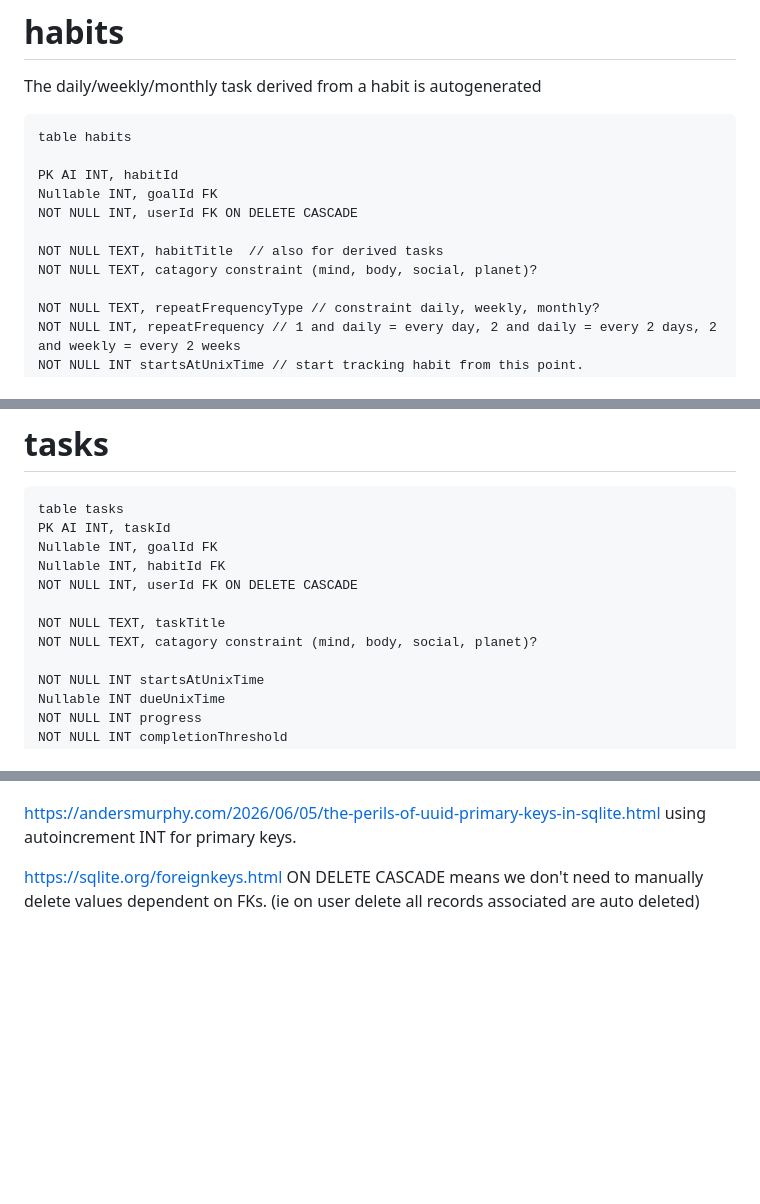
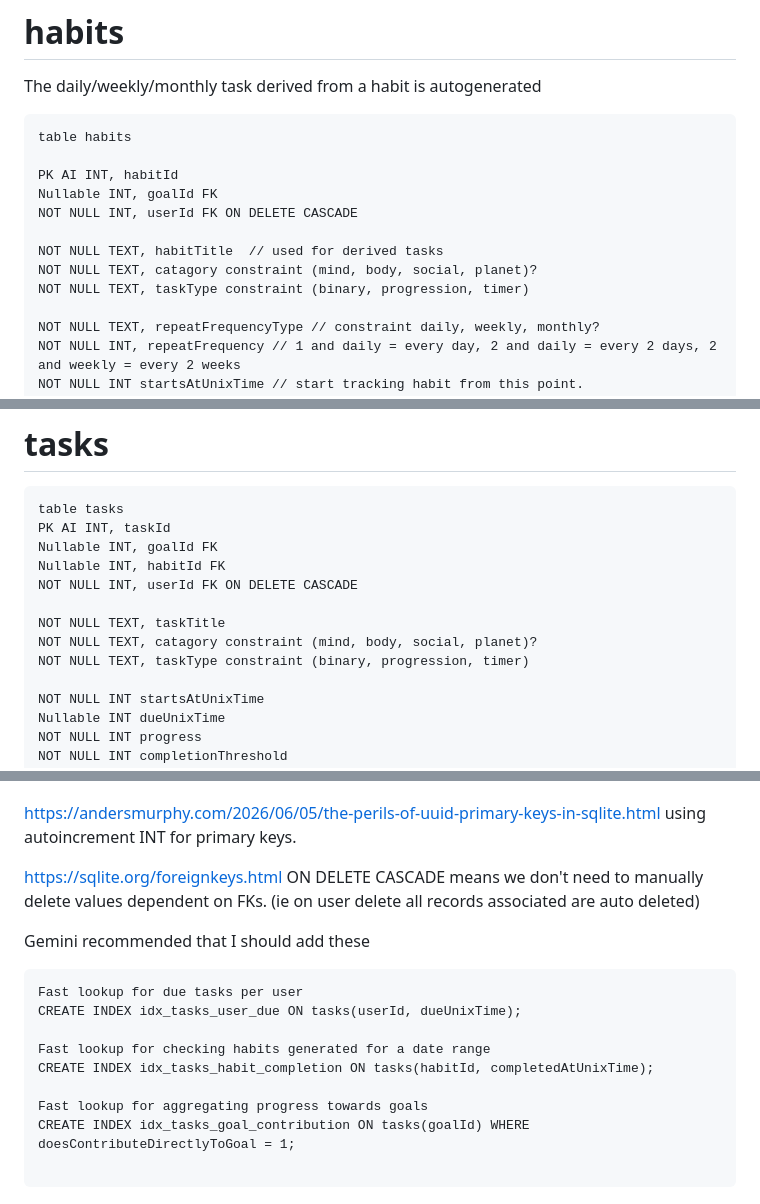
Before and after one commit to reuben-marsh-qut/cab302-project, a Markdown page: Project Planning Documents/Database planning/plan5.md, 3 parts joined by grey strips. GitHub-like rendering; blank space fills up the shorter version.

````diff
--- a/Project Planning Documents/Database planning/plan5.md
+++ b/Project Planning Documents/Database planning/plan5.md
@@ -91,8 +114,9 @@ PK AI INT, habitId
 Nullable INT, goalId FK
 NOT NULL INT, userId FK ON DELETE CASCADE
 
-NOT NULL TEXT, habitTitle  // also for derived tasks
+NOT NULL TEXT, habitTitle  // used for derived tasks
 NOT NULL TEXT, catagory constraint (mind, body, social, planet)?
+NOT NULL TEXT, taskType constraint (binary, progression, timer)
 
 NOT NULL TEXT, repeatFrequencyType // constraint daily, weekly, monthly?
 NOT NULL INT, repeatFrequency // 1 and daily = every day, 2 and daily = every 2 days, 2 and weekly = every 2 weeks
@@ -115,6 +139,7 @@ NOT NULL INT, userId FK ON DELETE CASCADE
 
 NOT NULL TEXT, taskTitle
 NOT NULL TEXT, catagory constraint (mind, body, social, planet)?
+NOT NULL TEXT, taskType constraint (binary, progression, timer)
 
 NOT NULL INT startsAtUnixTime
 Nullable INT dueUnixTime
@@ -150,3 +175,16 @@ using autoincrement INT for primary keys.
 
 https://sqlite.org/foreignkeys.html
 ON DELETE CASCADE means we don't need to manually delete values dependent on FKs. (ie on user delete all records associated are auto deleted)
+
+Gemini recommended that I should add these
+```
+Fast lookup for due tasks per user
+CREATE INDEX idx_tasks_user_due ON tasks(userId, dueUnixTime);
+
+Fast lookup for checking habits generated for a date range
+CREATE INDEX idx_tasks_habit_completion ON tasks(habitId, completedAtUnixTime);
+
+Fast lookup for aggregating progress towards goals
+CREATE INDEX idx_tasks_goal_contribution ON tasks(goalId) WHERE doesContributeDirectlyToGoal = 1;
+
+```
````
Also changed, not shown: other parts of Project Planning Documents/Database planning/plan5.md (+28 -5 lines).
